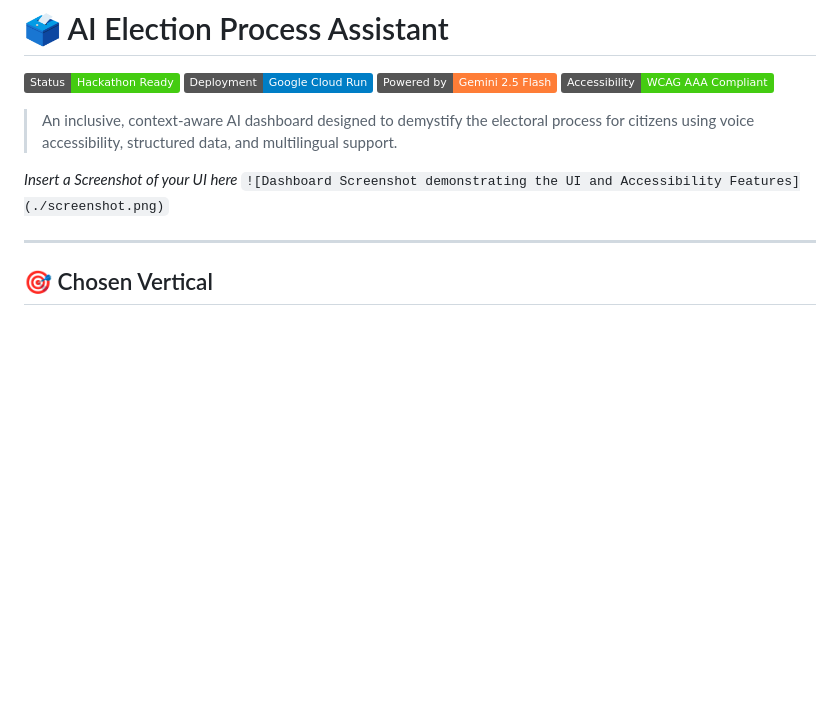
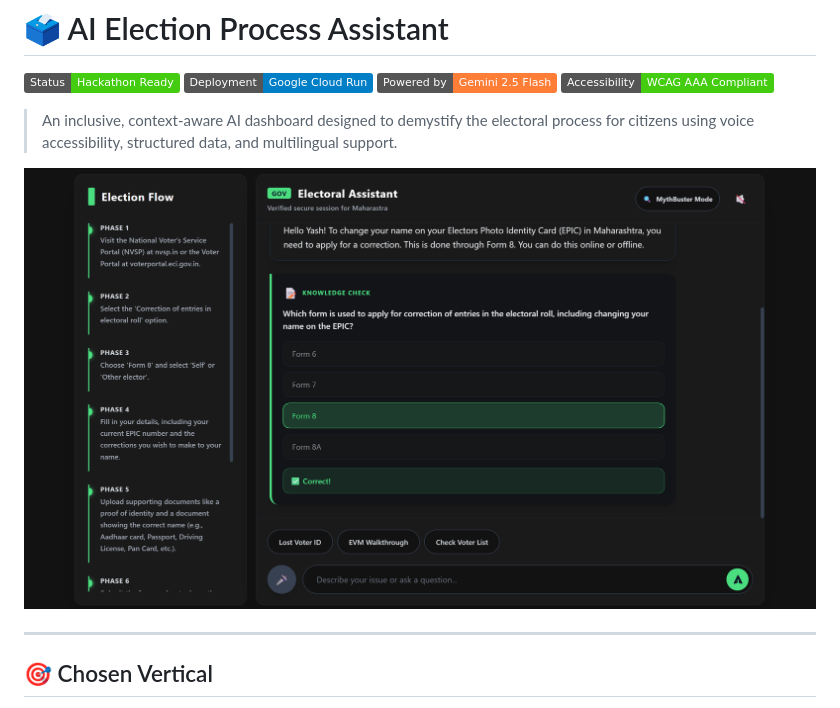
Before and after one commit to yashharfode/Election-Process-Assistant, a Markdown page: README.md, the part around the change. GitHub-like rendering; badges without logos; blank space fills up the shorter version.

Commit message:
Final of first version

```diff
--- a/README.md
+++ b/README.md
@@ -7,8 +7,7 @@
 
 > An inclusive, context-aware AI dashboard designed to demystify the electoral process for citizens using voice accessibility, structured data, and multilingual support.
 
-*Insert a Screenshot of your UI here*
-`![Dashboard Screenshot demonstrating the UI and Accessibility Features](./screenshot.png)`
+![Dashboard Screenshot demonstrating the UI and Accessibility Features](./screenshot.png)
 
 ---
 
```
